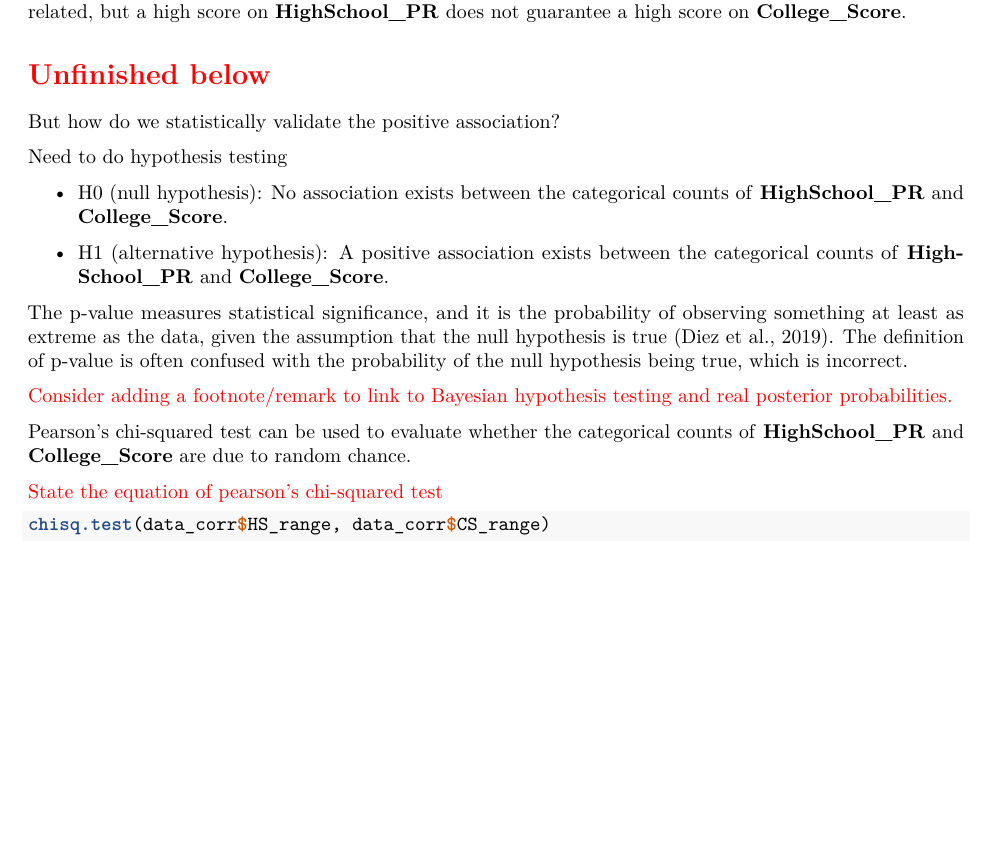
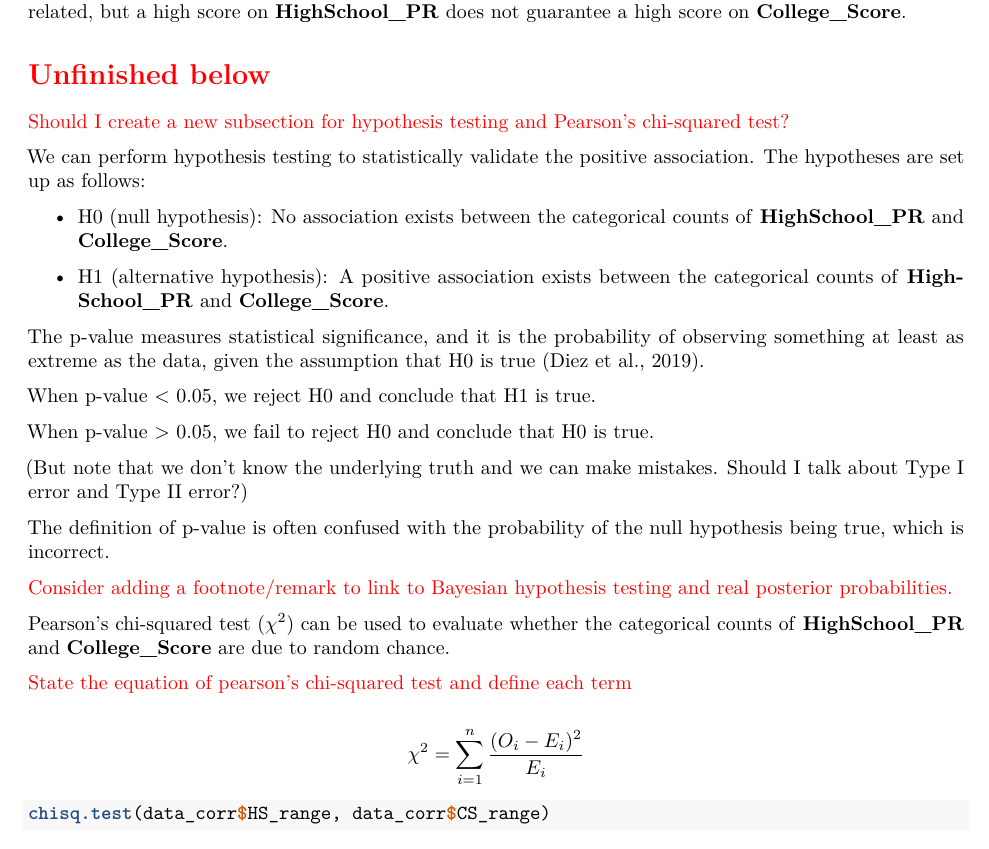
Before and after one commit to star1327p/Exam-Scores-PTT, an R Markdown document (PTT_Analysis_of_Test_Scores_Unfinished.Rmd): part of page 20 of 39 before the commit and part of page 20 of 40 after it, cut so that both start at the same text, the shorter picture padded with empty space. Rendered offline with R 4.5, knitr and Pandoc, then LaTeX, with nearby package versions.

Commit message:
more on hypothesis testing

````diff
--- a/PTT_Analysis_of_Test_Scores_Unfinished.Rmd
+++ b/PTT_Analysis_of_Test_Scores_Unfinished.Rmd
@@ -118,21 +118,31 @@ What about ROC and AUC (area under the curve) with various probability threshold
 ```{r include-linear-reg, child = '06-Top-Scorers.Rmd'}
 ```
 
-But how do we statistically validate the positive association?
+\textcolor{red}{Should I create a new subsection for hypothesis testing and Pearson's chi-squared test?}
 
-Need to do hypothesis testing
+We can perform hypothesis testing to statistically validate the positive association. The hypotheses are set up as follows:
 
 - H0 (null hypothesis): No association exists between the categorical counts of **HighSchool_PR** and **College_Score**.
 
 - H1 (alternative hypothesis): A positive association exists between the categorical counts of **HighSchool_PR** and **College_Score**.
 
-The p-value measures statistical significance, and it is the probability of observing something at least as extreme as the data, given the assumption that the null hypothesis is true \cite{diez2019openintro}. The definition of p-value is often confused with the probability of the null hypothesis being true, which is incorrect.
+The p-value measures statistical significance, and it is the probability of observing something at least as extreme as the data, given the assumption that H0 is true \cite{diez2019openintro}.
+
+When p-value < 0.05, we reject H0 and conclude that H1 is true.
+
+When p-value > 0.05, we fail to reject H0 and conclude that H0 is true.
+
+(But note that we don't know the underlying truth and we can make mistakes. Should I talk about Type I error and Type II error?)
+
+The definition of p-value is often confused with the probability of the null hypothesis being true, which is incorrect.
 
 \textcolor{red}{Consider adding a footnote/remark to link to Bayesian hypothesis testing and real posterior probabilities.}
 
-Pearson's chi-squared test can be used to evaluate whether the categorical counts of **HighSchool_PR** and **College_Score** are due to random chance.
+Pearson's chi-squared test ($\chi^2$) can be used to evaluate whether the categorical counts of **HighSchool_PR** and **College_Score** are due to random chance.
 
-\textcolor{red}{State the equation of pearson's chi-squared test}
+\textcolor{red}{State the equation of pearson's chi-squared test and define each term}
+
+$$\chi^2 = \sum^{n}_{i=1}\dfrac{(O_i - E_i)^2}{E_i}$$
 
 ```{r chi-squared-test}
 chisq.test(data_corr$HS_range, data_corr$CS_range)
````
Also changed, not shown: PTT_Analysis_of_Test_Scores_Unfinished.pdf.
